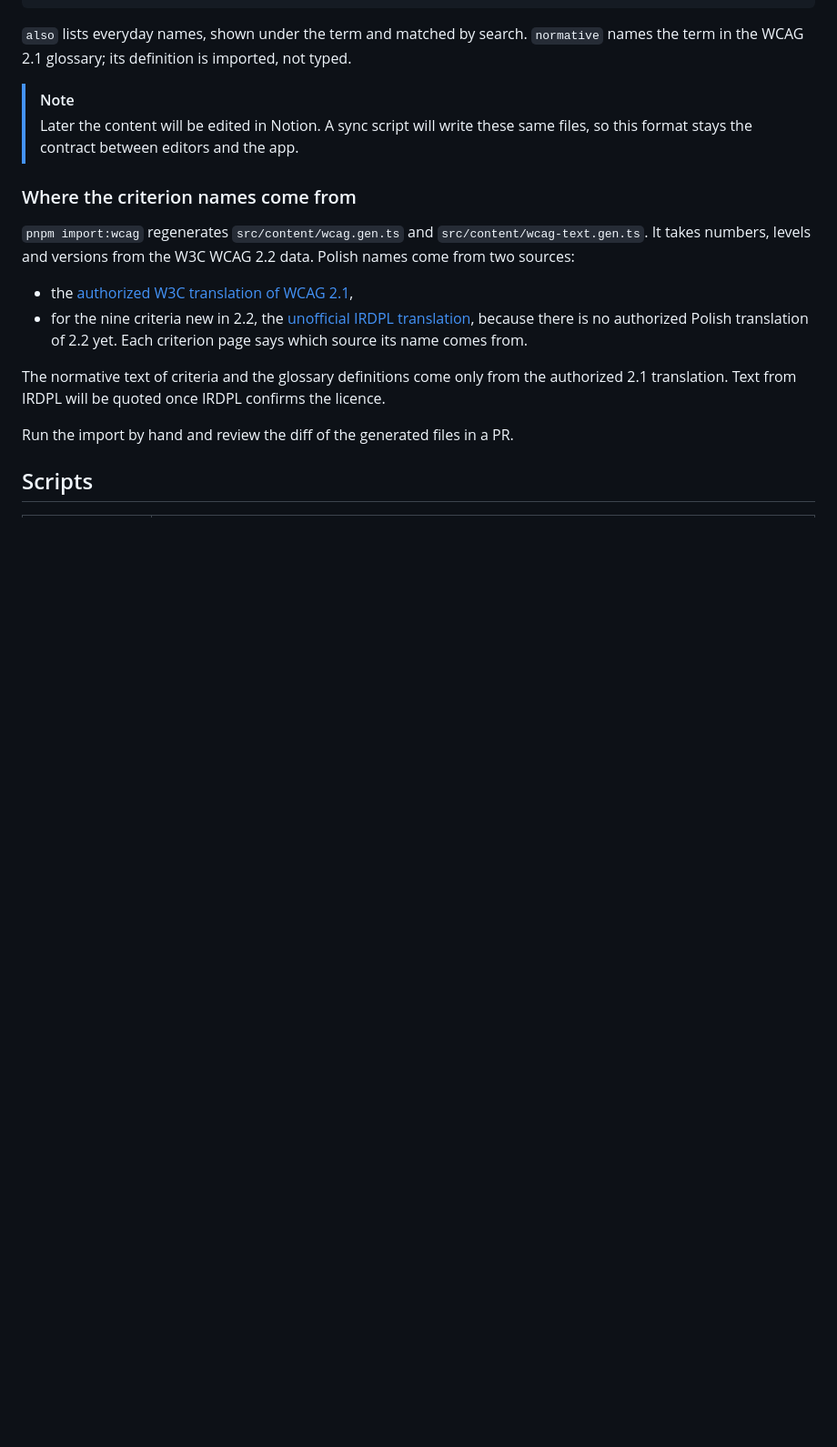
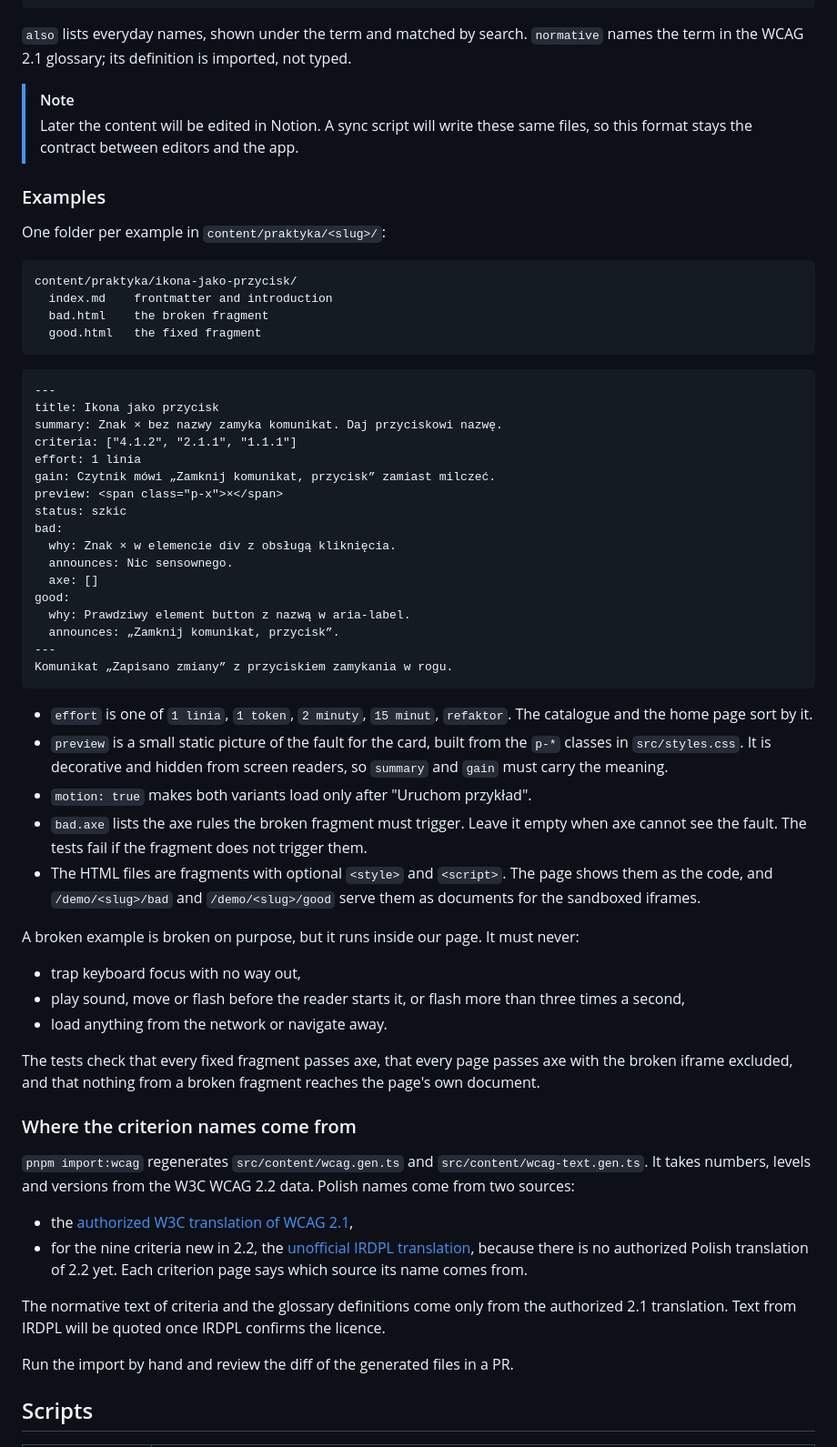
Before and after one commit to PJasiczek/a11y-playground, a Markdown page: README.md, the part around one of its changes. Shown at 91% size. Drawn GitHub-style; blank space fills up the shorter version.

````diff
--- a/README.md
+++ b/README.md
@@ -117,6 +122,51 @@ To, co czytnik ekranu powie o kontrolce, zanim powie, czym ona jest.
 > [!NOTE]
 > Later the content will be edited in Notion. A sync script will write these same files, so this format stays the contract between editors and the app.
 
+### Examples
+
+One folder per example in `content/praktyka/<slug>/`:
+
+```text
+content/praktyka/ikona-jako-przycisk/
+  index.md    frontmatter and introduction
+  bad.html    the broken fragment
+  good.html   the fixed fragment
+```
+
+```markdown
+---
+title: Ikona jako przycisk
+summary: Znak × bez nazwy zamyka komunikat. Daj przyciskowi nazwę.
+criteria: ["4.1.2", "2.1.1", "1.1.1"]
+effort: 1 linia
+gain: Czytnik mówi „Zamknij komunikat, przycisk” zamiast milczeć.
+preview: <span class="p-x">×</span>
+status: szkic
+bad:
+  why: Znak × w elemencie div z obsługą kliknięcia.
+  announces: Nic sensownego.
+  axe: []
+good:
+  why: Prawdziwy element button z nazwą w aria-label.
+  announces: „Zamknij komunikat, przycisk”.
+---
+Komunikat „Zapisano zmiany” z przyciskiem zamykania w rogu.
+```
+
+- `effort` is one of `1 linia`, `1 token`, `2 minuty`, `15 minut`, `refaktor`. The catalogue and the home page sort by it.
+- `preview` is a small static picture of the fault for the card, built from the `p-*` classes in `src/styles.css`. It is decorative and hidden from screen readers, so `summary` and `gain` must carry the meaning.
+- `motion: true` makes both variants load only after "Uruchom przykład".
+- `bad.axe` lists the axe rules the broken fragment must trigger. Leave it empty when axe cannot see the fault. The tests fail if the fragment does not trigger them.
+- The HTML files are fragments with optional `<style>` and `<script>`. The page shows them as the code, and `/demo/<slug>/bad` and `/demo/<slug>/good` serve them as documents for the sandboxed iframes.
+
+A broken example is broken on purpose, but it runs inside our page. It must never:
+
+- trap keyboard focus with no way out,
+- play sound, move or flash before the reader starts it, or flash more than three times a second,
+- load anything from the network or navigate away.
+
+The tests check that every fixed fragment passes axe, that every page passes axe with the broken iframe excluded, and that nothing from a broken fragment reaches the page's own document.
+
 ### Where the criterion names come from
 
 `pnpm import:wcag` regenerates `src/content/wcag.gen.ts` and `src/content/wcag-text.gen.ts`. It takes numbers, levels and versions from the W3C WCAG 2.2 data. Polish names come from two sources:
````
Also changed, not shown: other parts of README.md (+12 -6 lines), docs/screenshots/example-page.png (added), docs/screenshots/home-dark.png, docs/screenshots/home-light.png, docs/screenshots/home-mobile.png, docs/screenshots/practice.png (added), docs/screenshots/search.png.
